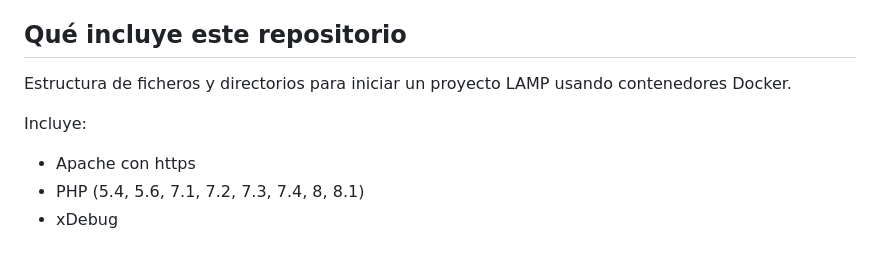
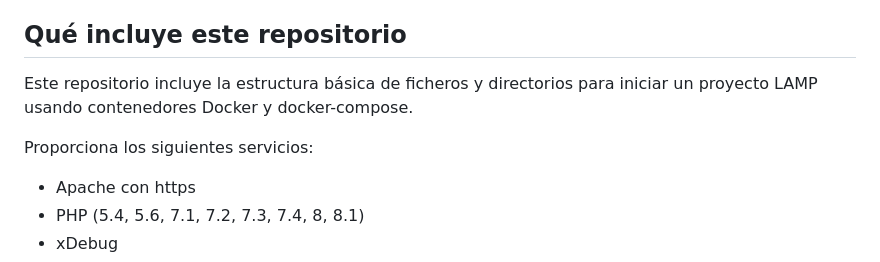
Before and after one commit to agradecido/docker-lamp-boilerplate, a Markdown page: README.md, the part around the change. GitHub-like rendering.

Commit message:
doc: Update README.md

```diff
--- a/README.md
+++ b/README.md
@@ -30,9 +30,9 @@ Si se prefiere la aplicación de escritorio existe una versión de Docker Deskto
 
 ## Qué incluye este repositorio
 
-Estructura de ficheros y directorios para iniciar un proyecto LAMP usando contenedores Docker.
+Este repositorio incluye la estructura básica de ficheros y directorios para iniciar un proyecto LAMP usando contenedores Docker y docker-compose.
 
-Incluye:
+Proporciona los siguientes servicios:
 
 - Apache con https
 - PHP (5.4, 5.6, 7.1, 7.2, 7.3, 7.4, 8, 8.1)
```
